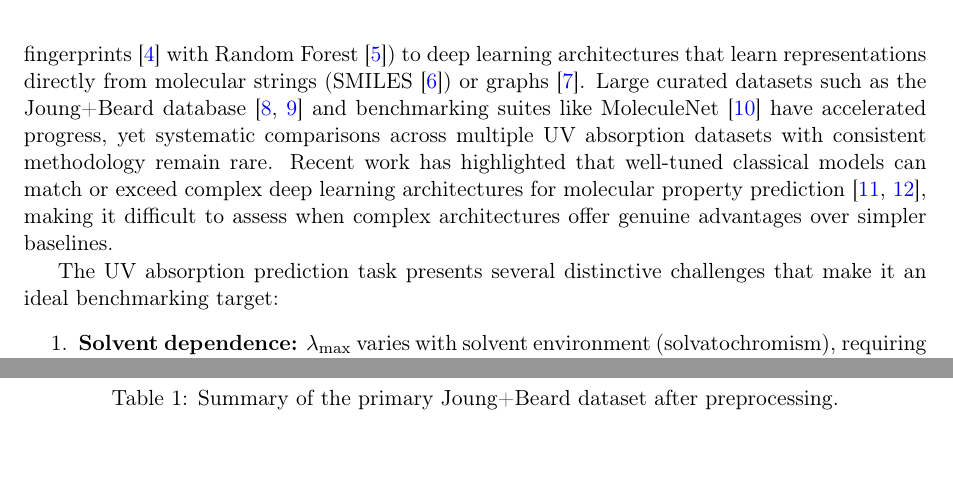
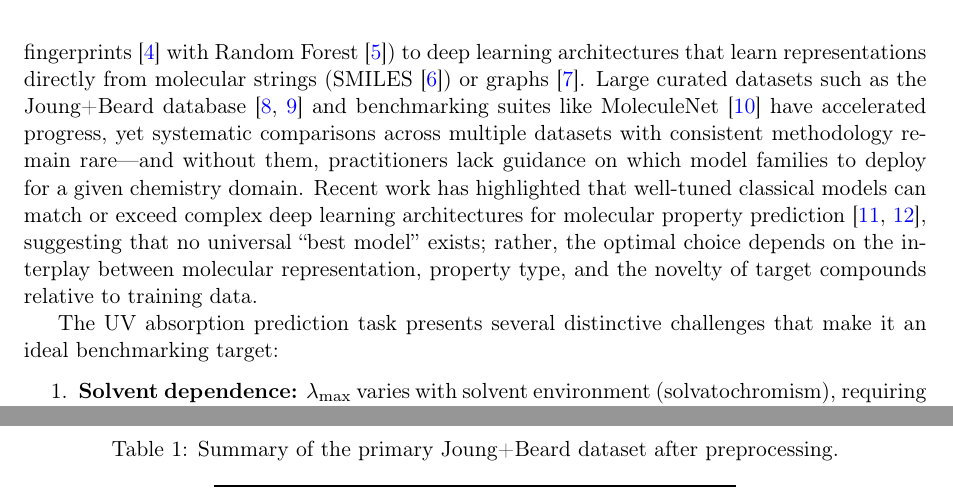
Before and after one commit to Umesh1608/ML_UV_models, a LaTeX paper (benchmark_paper.tex): two parts of pages 2 and 5 of 31, joined at a grey line, cut so that both start at the same text. Compiled offline with pdfLaTeX.

Commit message:
Broaden introduction: no universal best model, guidance depends on chemistry domain
Reframe motivation to emphasize that UV absorption serves as a testbed for
broader model selection insights—optimal choice depends on representation,
property type, and target compound novelty, not a one-size-fits-all solution.

```diff
--- a/benchmark_paper.tex
+++ b/benchmark_paper.tex
@@ -197,8 +197,8 @@ When a molecule absorbs UV--Vis light, electrons undergo transitions between mol
 Experimental determination of $\lambda_{\max}$ requires synthesizing and measuring each compound, creating a demand for accurate \textit{in silico} prediction methods that can accelerate screening of large chemical libraries~\cite{ghosh2019deep}.
 
 Machine learning (ML) approaches for molecular property prediction have proliferated in recent years, spanning classical methods using engineered molecular descriptors (e.g., Morgan fingerprints~\cite{rogers2010extended} with Random Forest~\cite{breiman2001random}) to deep learning architectures that learn representations directly from molecular strings (SMILES~\cite{weininger1988smiles}) or graphs~\cite{gilmer2017neural}.
-Large curated datasets such as the Joung+Beard database~\cite{joung2020experimental, beard2019comparative} and benchmarking suites like MoleculeNet~\cite{wuMoleculeNet2018} have accelerated progress, yet systematic comparisons across multiple UV absorption datasets with consistent methodology remain rare.
-Recent work has highlighted that well-tuned classical models can match or exceed complex deep learning architectures for molecular property prediction~\cite{panapitiya2022evaluation, walters2021applications}, making it difficult to assess when complex architectures offer genuine advantages over simpler baselines.
+Large curated datasets such as the Joung+Beard database~\cite{joung2020experimental, beard2019comparative} and benchmarking suites like MoleculeNet~\cite{wuMoleculeNet2018} have accelerated progress, yet systematic comparisons across multiple datasets with consistent methodology remain rare---and without them, practitioners lack guidance on which model families to deploy for a given chemistry domain.
+Recent work has highlighted that well-tuned classical models can match or exceed complex deep learning architectures for molecular property prediction~\cite{panapitiya2022evaluation, walters2021applications}, suggesting that no universal ``best model'' exists; rather, the optimal choice depends on the interplay between molecular representation, property type, and the novelty of target compounds relative to training data.
 
 The UV absorption prediction task presents several distinctive challenges that make it an ideal benchmarking target:
 \begin{enumerate}
```
Also changed, not shown: benchmark_paper_jcim.tex (+2 -2 lines).
